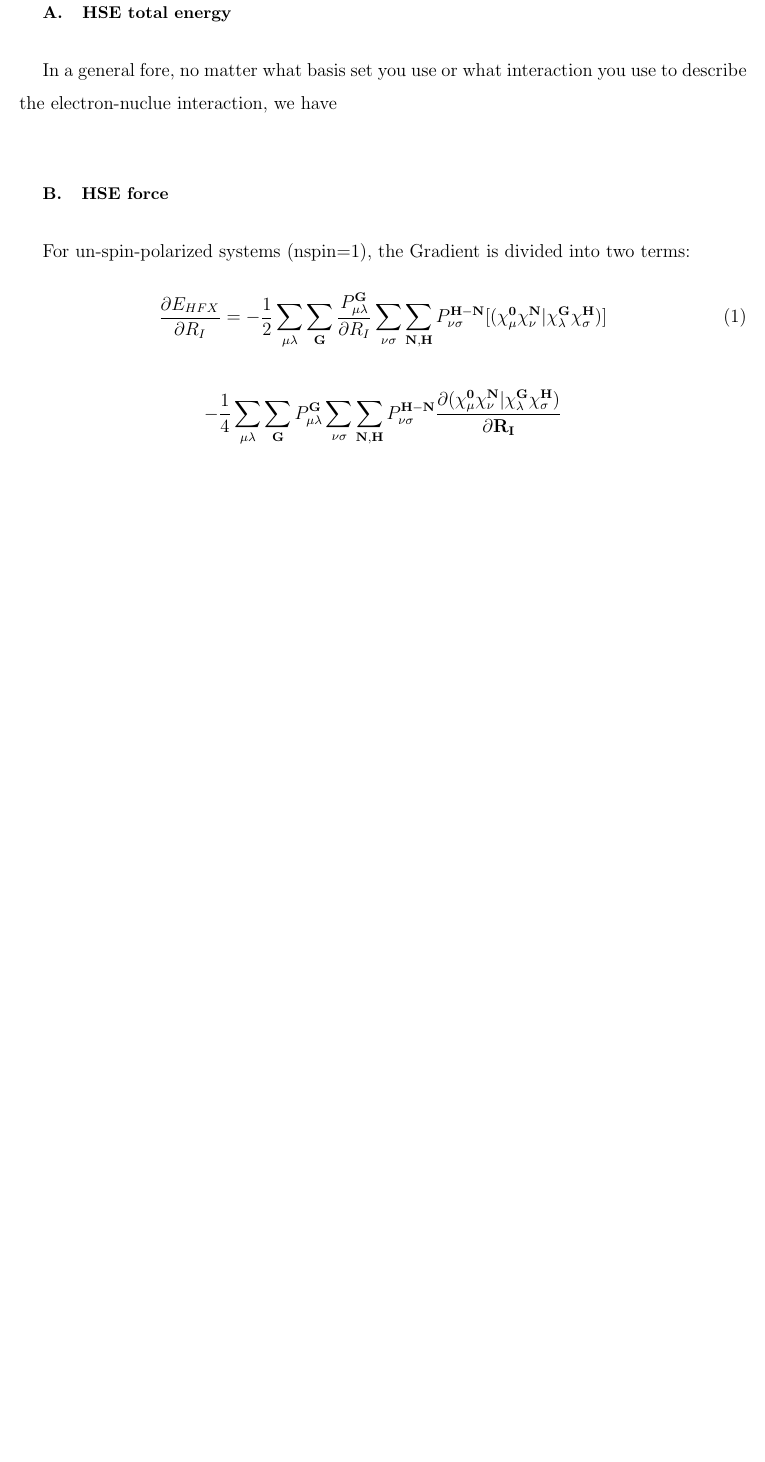
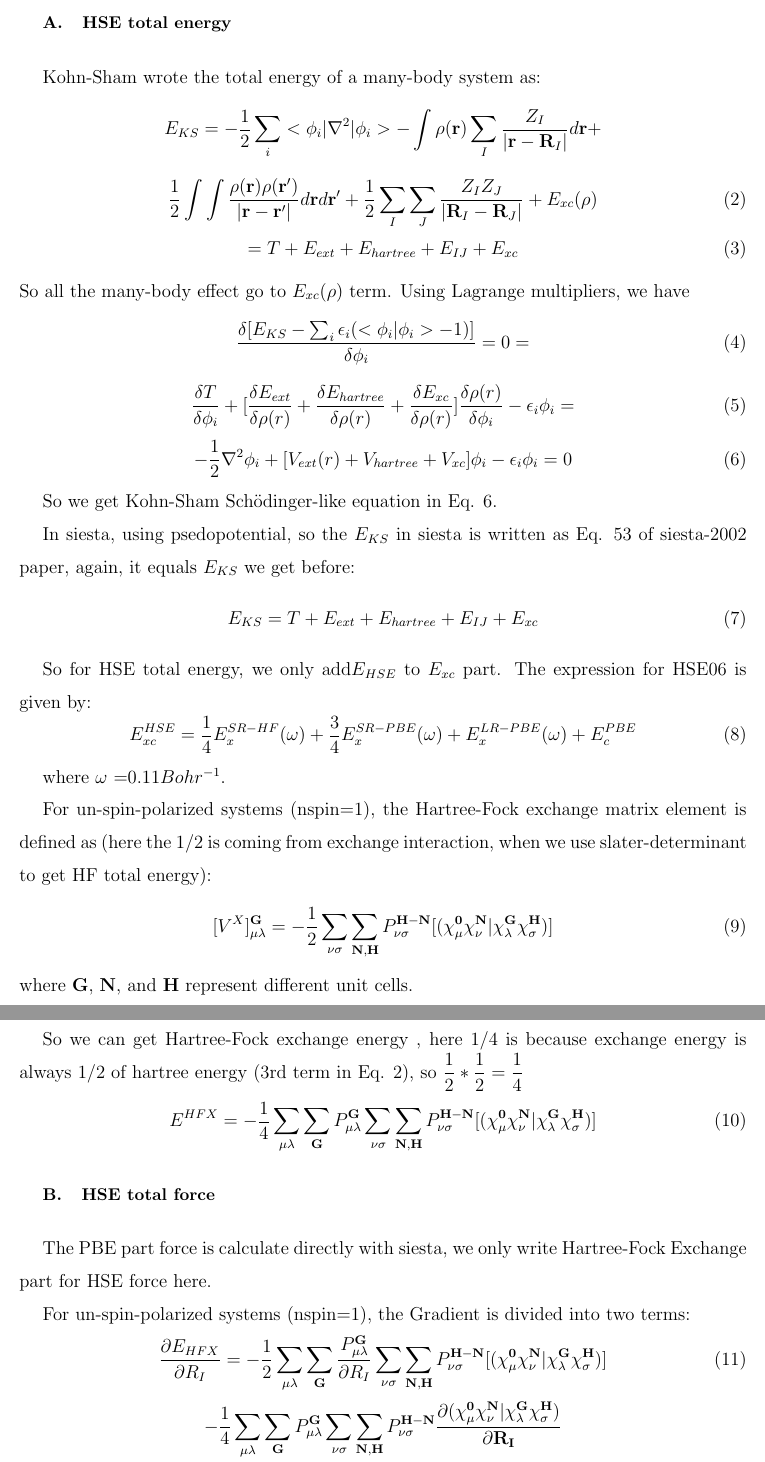
Before and after one commit to shanghui/honpas, a LaTeX paper (total_energy_and_force_for_HES06/HSE06.tex): part of page 2 of 3 before the commit and two parts of pages 2 and 3 of 4 after it, the two joined at a grey line, cut so that both start at the same text, the shorter picture padded with empty space. Compiled offline with pdfLaTeX.

Commit message:
add E_KS , KS_eqation ,E_HSE,  E_HFX, F_HFX

```diff
--- a/total_energy_and_force_for_HES06/HSE06.tex
+++ b/total_energy_and_force_for_HES06/HSE06.tex
@@ -25,13 +39,72 @@ based on this.
 
 \section{METHODS}
 \subsection{HSE total energy}
-In a general fore, no matter what basis set you use or what interaction you use to
-describe the electron-nuclue interaction, we have
+Kohn-Sham wrote the total energy of a many-body system as:
+\[
+E_{KS}=-\dfrac{1}{2}\sum_{i}<\phi_i|\nabla^2|\phi_i>-\int {\rho(\mathbf{r})  \sum_{I}\dfrac{Z_{I}}{|\mathbf{r}-\mathbf{R}_{I}|}  d\mathbf{r}}+
+\]
+\begin{equation}
+ \dfrac{1}{2}\int \int {\dfrac{\rho(\mathbf{r}) \rho(\mathbf{r'}) }{|\mathbf{r}-\mathbf{r'} |}  d\mathbf{r}  d\mathbf{r'}} +\dfrac{1}{2}\sum_{I}\sum_{J}{\dfrac{Z_{I} Z_{J}}{|\mathbf{R}_{I}-\mathbf{R}_{J} |} }+ E_{xc}(\rho)
+\label{eq:E_KS}
+\end{equation}
+\begin{equation}
+= T+E_{ext}+E_{hartree}+E_{IJ}+E_{xc}
+\end{equation}
+So all the many-body effect go to $E_{xc}(\rho)$ term. Using Lagrange multipliers, we have
+\begin{equation}
+\dfrac{\delta [E_{KS}-\sum_{i}\epsilon_{i}(<\phi_i|\phi_i> -1)] }
+{\delta \phi_i} =  0 =
+\end{equation}
+\begin{equation}
+\dfrac{\delta T}{\delta \phi_i} +
+[\dfrac{\delta E_{ext}}{\delta \rho(r)} + \dfrac{\delta E_{hartree}}{\delta \rho(r)} +  \dfrac{\delta E_{xc}}{\delta \rho(r)} ]
+\dfrac{\delta \rho(r)}{\delta \phi_i}-\epsilon_{i} \phi_i =
+\end{equation}
+\begin{equation}
+ -\dfrac{1}{2}\nabla^2 \phi_i +
+[V_{ext}(r)+V_{hartree}+V_{xc}] \phi_i -\epsilon_{i} \phi_i = 0
+\label{eq:ks-equation}
+\end{equation}
+
+So we get Kohn-Sham Sch\"{o}dinger-like equation in Eq. \ref{eq:ks-equation}.
+
+In siesta, using psedopotential, so the $E_{KS}$ in siesta is written as Eq. 53 of siesta-2002 paper, again, it equals $E_{KS}$ we get before:
+\begin{equation}
+E_{KS}= T + E_{ext}+ E_{hartree} + E_{IJ}+E_{xc}
+\end{equation}
+
+So for HSE total energy, we only add$ E_{HSE}$ to $E_{xc}$ part.
+The expression for HSE06 is given by:
+\begin{equation}
+ E_{xc}^{HSE}=\dfrac{1}{4}E_{x}^{SR-HF}(\omega)+\dfrac{3}{4}E_{x}^{SR-PBE}(\omega)
++E_{x}^{LR-PBE}(\omega)+E_{c}^{PBE}
+\end{equation}
+
+where  $\omega$ =$0.11 Bohr^{-1}$.
 
 
 
+For un-spin-polarized systems (nspin=1), the Hartree-Fock exchange matrix element is defined as (here the 1/2 is coming from exchange interaction, when we use slater-determinant to get HF total energy):
+\begin{equation}
+  [V^{X}]_{\mu\lambda}^{\mathbf{G}}=-\frac{1}{2}\sum_{\nu\sigma}\sum_{\mathbf{N,H}}P_{\nu\sigma}^\mathbf{H-N}\mathbf{[(\chi_{\mu}^{0}\chi_{\nu}^{N}|\chi_{\lambda}^{G}\chi_{\sigma}^{H})]}
+%  \label{eq:vx}
+\end{equation}
+where $\mathbf{G}$, $\mathbf{N}$, and $\mathbf{H}$ represent different unit cells.
 
-\subsection{HSE force}
+
+So we can get  Hartree-Fock exchange energy , here 1/4 is because exchange energy is always 1/2 of hartree energy (3rd term in Eq. \ref{eq:E_KS}), so $\dfrac{1}{2}*\dfrac{1}{2}=\dfrac{1}{4} $
+ \begin{equation}
+  E^{HFX}=-\frac{1}{4}\sum_{\mu \lambda}\sum_{\mathbf{G}}{ P_{\mu\lambda}^{\mathbf{G}} }  \sum_{\nu\sigma}\sum_{\mathbf{N,H}}
+ P_{\nu\sigma}^\mathbf{H-N}\mathbf{[(\chi_{\mu}^{0}\chi_{\nu}^{N}
+  |\chi_{\lambda}^{G}\chi_{\sigma}^{H})]}
+\end{equation}
+
+
+
+\subsection{HSE total force}
+The PBE part force is calculate directly with siesta, we only write Hartree-Fock Exchange part for HSE force here.
+
+
 For un-spin-polarized systems (nspin=1), the Gradient is divided into two terms:
 \begin{equation}
  \dfrac{\partial{E_{HFX}}}{\partial{R_{I}}}
```
Also changed, not shown: total_energy_and_force_for_HES06/HSE06.pdf, total_energy_and_force_for_HES06/HSE06.tex (28 more changed lines), 3 other files.
